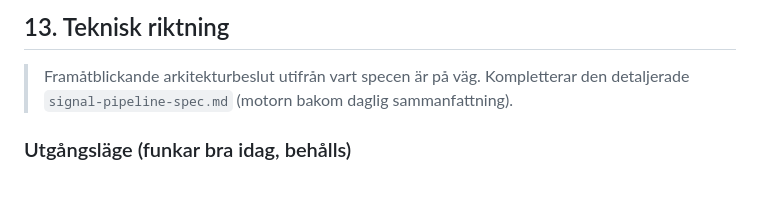
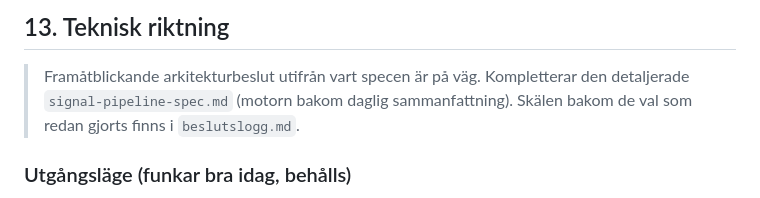
Before and after one commit to Econcar/conny-stocks, a Markdown page: docs/spec-mall.md, the part around the change. Drawn GitHub-style.

Commit message:
Docs: ny beslutslogg (vad, varfor, vad det kostar) + lank fran spec S13

```diff
--- a/docs/spec-mall.md
+++ b/docs/spec-mall.md
@@ -257,6 +257,7 @@ Konkretiserar "all tillgänglig data". Börja med dessa; fler kan läggas till l
 
 > Framåtblickande arkitekturbeslut utifrån vart specen är på väg. Kompletterar den
 > detaljerade `signal-pipeline-spec.md` (motorn bakom daglig sammanfattning).
+> Skälen bakom de val som redan gjorts finns i `beslutslogg.md`.
 
 ### Utgångsläge (funkar bra idag, behålls)
 
```
Also changed, not shown: docs/beslutslogg.md (added, +203 -0 lines).
